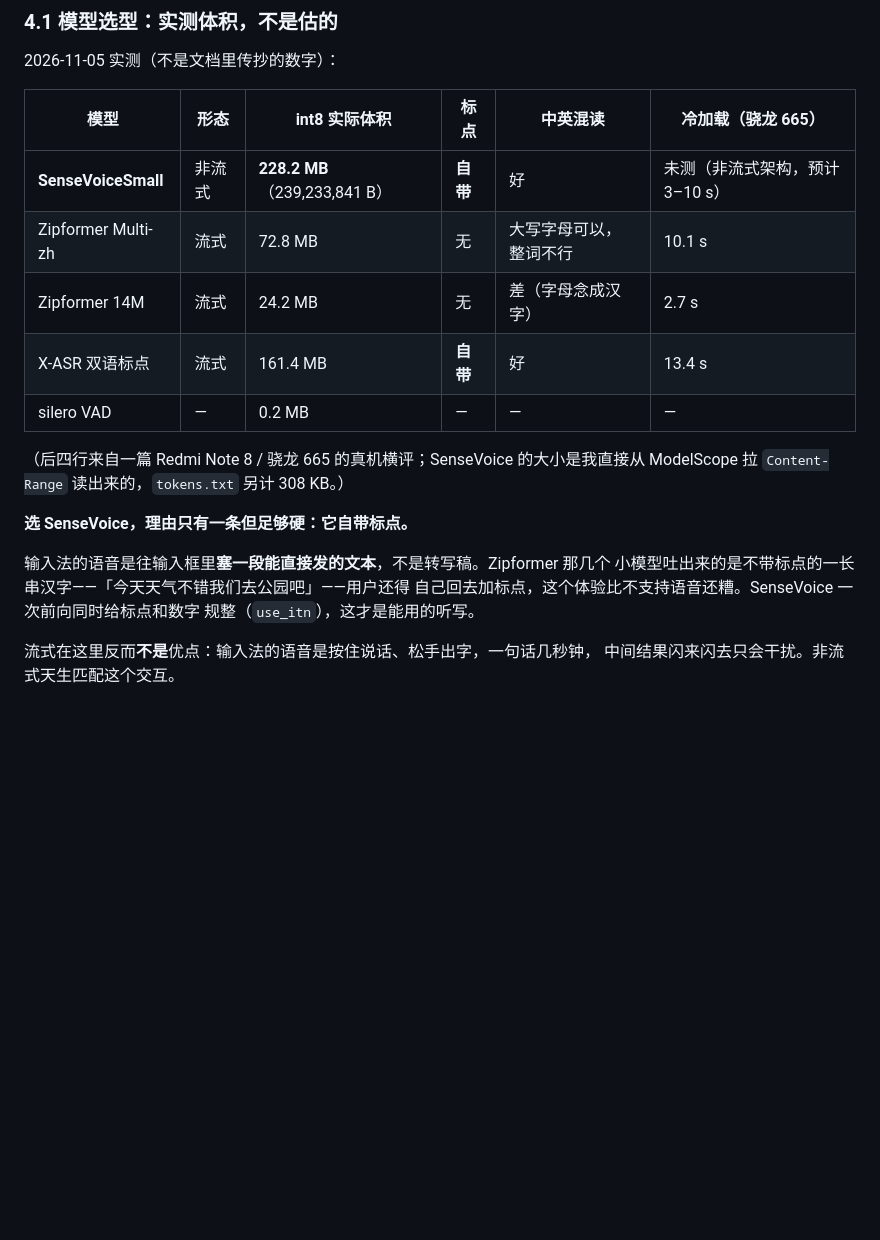
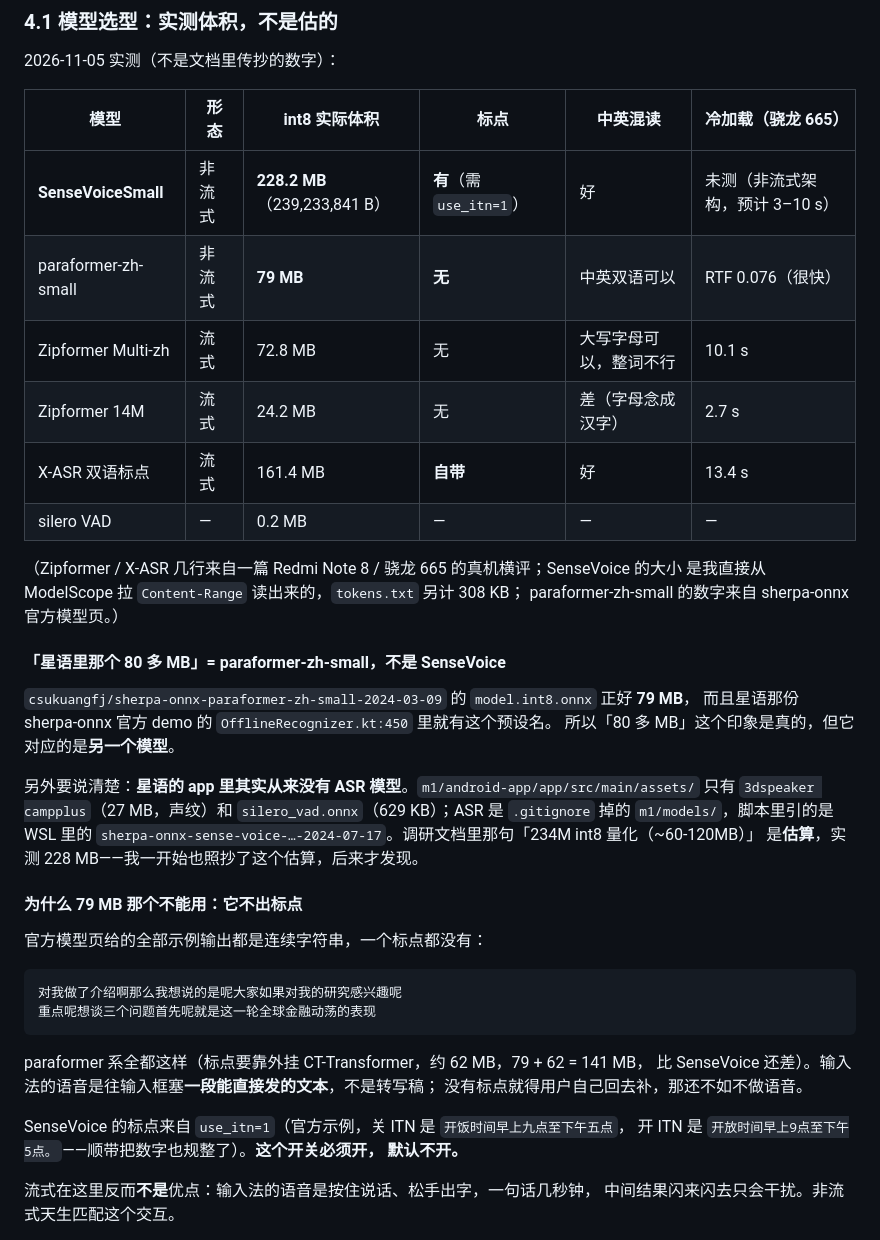
Before and after one commit to icefairy/feihe, a Markdown page: docs/Android-方案.md, the part around the change. Rendered like a GitHub page; blank space fills up the shorter version.

Commit message:
docs(android): 补上 paraformer-zh-small（79MB）这一档，并说清「80多MB」是哪来的
用户记得星语里用的是 80 多 MB 的离线模型。查实：
- 79 MB 是 csukuangfj/sherpa-onnx-paraformer-zh-small-2024-03-09 的 int8，
  星语那份官方 demo 的 OfflineRecognizer.kt:450 里就有这个预设名
- 但星语的 app 里从来没有 ASR 模型：assets 只有声纹 27MB + silero_vad 629KB，
  ASR 在 .gitignore 掉的 m1/models/ 里；调研文档那句「234M int8 量化(~60-120MB)」
  是估算，实测 228MB
- 79MB 那个不能用：官方示例输出全是无标点连续串（paraformer 系都不出标点，
  要标点得外挂约 62MB 的 CT-Transformer，79+62 反而更差）
- SenseVoice 的标点来自 use_itn=1，默认不开，必须显式打开

````diff
--- a/docs/Android-方案.md
+++ b/docs/Android-方案.md
@@ -175,21 +175,45 @@ feihe/                       现有仓库
 
 | 模型 | 形态 | int8 实际体积 | 标点 | 中英混读 | 冷加载（骁龙 665） |
 |---|---|---|---|---|---|
-| **SenseVoiceSmall** | 非流式 | **228.2 MB**（239,233,841 B） | **自带** | 好 | 未测（非流式架构，预计 3–10 s） |
+| **SenseVoiceSmall** | 非流式 | **228.2 MB**（239,233,841 B） | **有**（需 `use_itn=1`） | 好 | 未测（非流式架构，预计 3–10 s） |
+| paraformer-zh-small | 非流式 | **79 MB** | **无** | 中英双语可以 | RTF 0.076（很快） |
 | Zipformer Multi-zh | 流式 | 72.8 MB | 无 | 大写字母可以，整词不行 | 10.1 s |
 | Zipformer 14M | 流式 | 24.2 MB | 无 | 差（字母念成汉字） | 2.7 s |
 | X-ASR 双语标点 | 流式 | 161.4 MB | **自带** | 好 | 13.4 s |
 | silero VAD | — | 0.2 MB | — | — | — |
 
-（后四行来自一篇 Redmi Note 8 / 骁龙 665 的真机横评；SenseVoice 的大小是我直接从
-ModelScope 拉 `Content-Range` 读出来的，`tokens.txt` 另计 308 KB。）
+（Zipformer / X-ASR 几行来自一篇 Redmi Note 8 / 骁龙 665 的真机横评；SenseVoice 的大小
+是我直接从 ModelScope 拉 `Content-Range` 读出来的，`tokens.txt` 另计 308 KB；
+paraformer-zh-small 的数字来自 sherpa-onnx 官方模型页。）
 
-**选 SenseVoice，理由只有一条但足够硬：它自带标点。**
+#### 「星语里那个 80 多 MB」= paraformer-zh-small，不是 SenseVoice
 
-输入法的语音是往输入框里**塞一段能直接发的文本**，不是转写稿。Zipformer 那几个
-小模型吐出来的是不带标点的一长串汉字——「今天天气不错我们去公园吧」——用户还得
-自己回去加标点，这个体验比不支持语音还糟。SenseVoice 一次前向同时给标点和数字
-规整（`use_itn`），这才是能用的听写。
+`csukuangfj/sherpa-onnx-paraformer-zh-small-2024-03-09` 的 `model.int8.onnx` 正好 **79 MB**，
+而且星语那份 sherpa-onnx 官方 demo 的 `OfflineRecognizer.kt:450` 里就有这个预设名。
+所以「80 多 MB」这个印象是真的，但它对应的是**另一个模型**。
+
+另外要说清楚：**星语的 app 里其实从来没有 ASR 模型**。`m1/android-app/app/src/main/assets/`
+只有 `3dspeaker campplus`（27 MB，声纹）和 `silero_vad.onnx`（629 KB）；ASR 是
+`.gitignore` 掉的 `m1/models/`，脚本里引的是 WSL 里的
+`sherpa-onnx-sense-voice-…-2024-07-17`。调研文档里那句「234M int8 量化（~60-120MB）」
+是**估算**，实测 228 MB——我一开始也照抄了这个估算，后来才发现。
+
+#### 为什么 79 MB 那个不能用：它不出标点
+
+官方模型页给的全部示例输出都是连续字符串，一个标点都没有：
+
+```
+对我做了介绍啊那么我想说的是呢大家如果对我的研究感兴趣呢
+重点呢想谈三个问题首先呢就是这一轮全球金融动荡的表现
+```
+
+paraformer 系全都这样（标点要靠外挂 CT-Transformer，约 62 MB，79 + 62 = 141 MB，
+比 SenseVoice 还差）。输入法的语音是往输入框塞**一段能直接发的文本**，不是转写稿；
+没有标点就得用户自己回去补，那还不如不做语音。
+
+SenseVoice 的标点来自 `use_itn=1`（官方示例，关 ITN 是 `开饭时间早上九点至下午五点`，
+开 ITN 是 `开放时间早上9点至下午5点。`——顺带把数字也规整了）。**这个开关必须开，
+默认不开。**
 
 流式在这里反而**不是**优点：输入法的语音是按住说话、松手出字，一句话几秒钟，
 中间结果闪来闪去只会干扰。非流式天生匹配这个交互。
````
